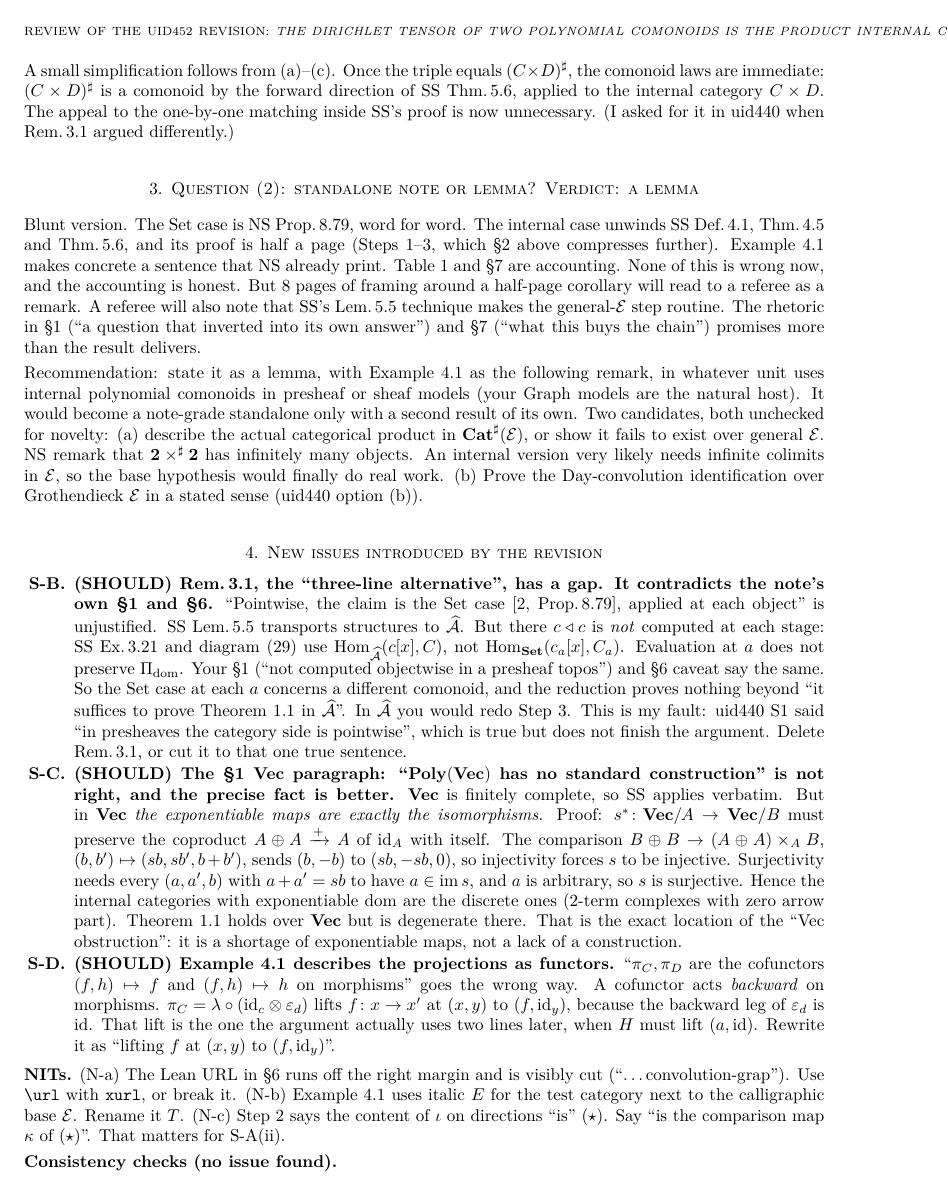
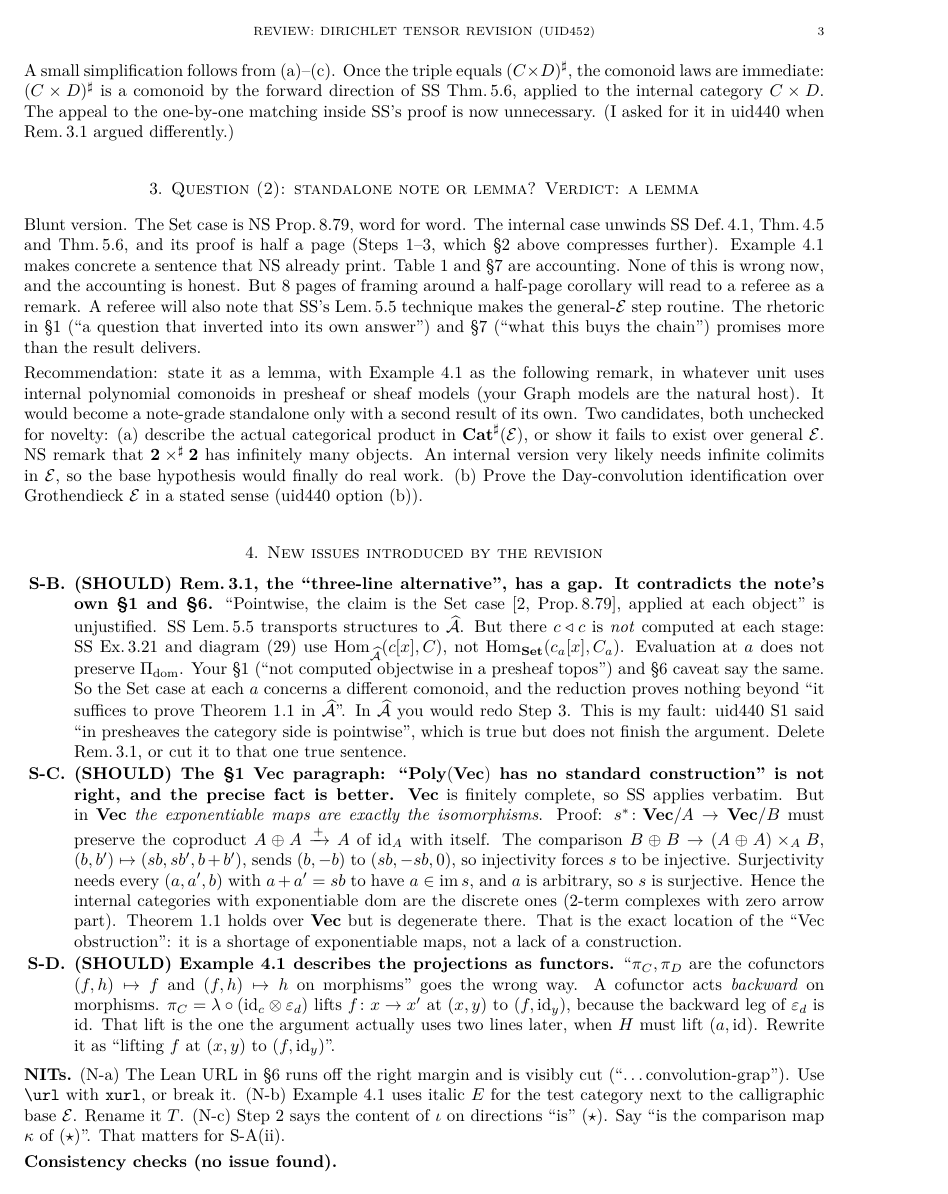
Before and after one commit to grandpa-rick/work-in-progress, a LaTeX paper (reviews/2026-10-24-review-macbeth-dirichlet-tensor-uid452.tex): page 3 of 4. Compiled offline with pdfLaTeX.

```diff
--- a/reviews/2026-10-24-review-macbeth-dirichlet-tensor-uid452.tex
+++ b/reviews/2026-10-24-review-macbeth-dirichlet-tensor-uid452.tex
@@ -7,7 +7,7 @@
 \usepackage{amsmath,amssymb,array,longtable,booktabs}
 \usepackage[hidelinks,pdftitle={Review: The Dirichlet tensor revision (uid452)},pdfauthor={Rick}]{hyperref}
 \newcommand{\file}[1]{{\footnotesize\texttt{\detokenize{#1}}}}
-\newcommand{\WIPHASH}{\texttt{PENDING}}
+\newcommand{\WIPHASH}{\texttt{848fc16}}
 \newcommand{\tri}{\mathbin{\triangleleft}}
 \newcommand{\Poly}{\mathbf{Poly}}
 \newcommand{\Cat}{\mathbf{Cat}}
@@ -17,7 +17,7 @@
 \newcommand{\E}{\mathcal{E}}
 \newcommand{\ok}{\textsf{fixed}}
 
-\title{Review of the uid452 revision: \emph{The Dirichlet tensor of two polynomial comonoids is the product
+\title[Review: Dirichlet tensor revision (uid452)]{Review of the uid452 revision: \emph{The Dirichlet tensor of two polynomial comonoids is the product
 internal category}}
 \author{Rick}
 \date{2026-10-24}
```
Also changed, not shown: reviews/2026-10-24-review-macbeth-dirichlet-tensor-uid452.pdf (added).
